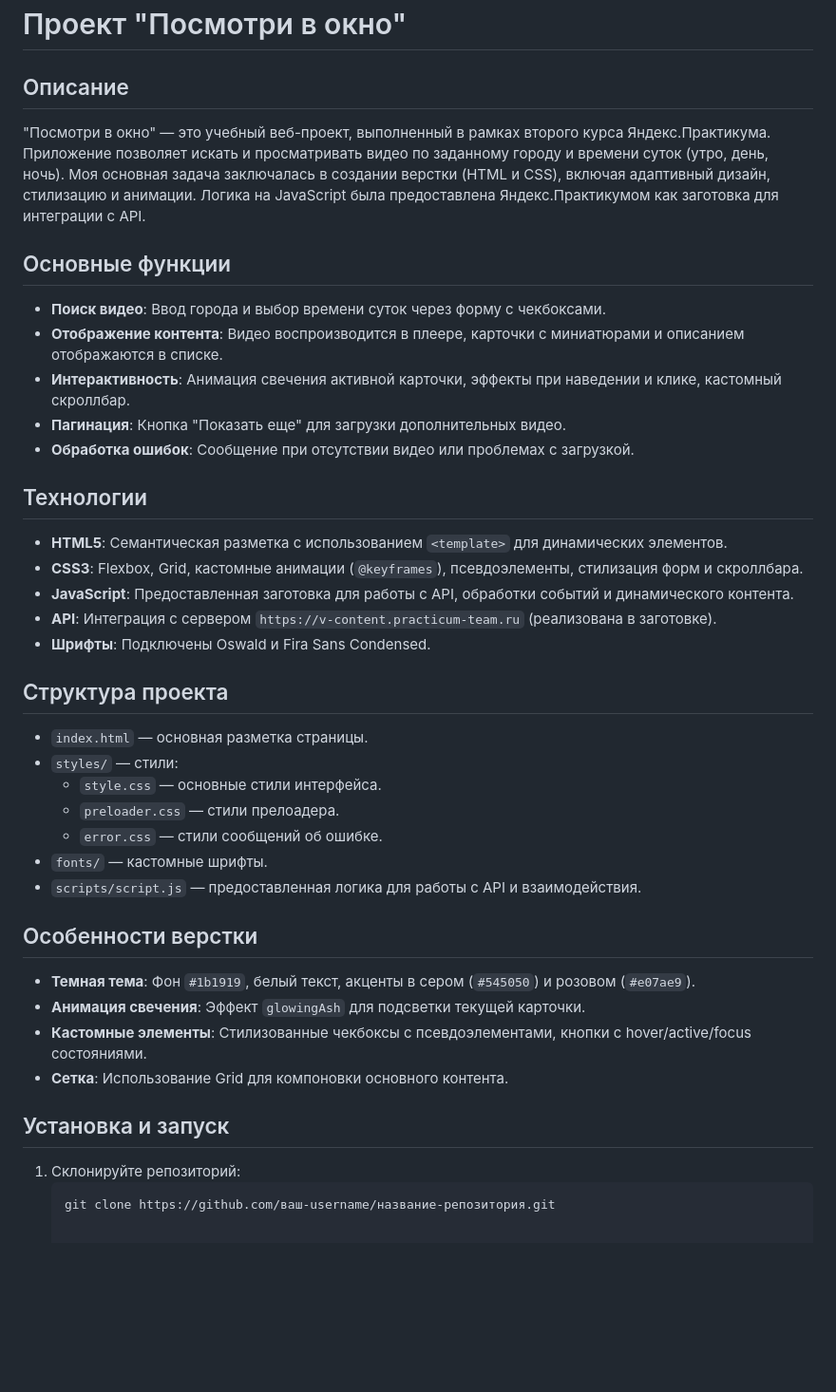
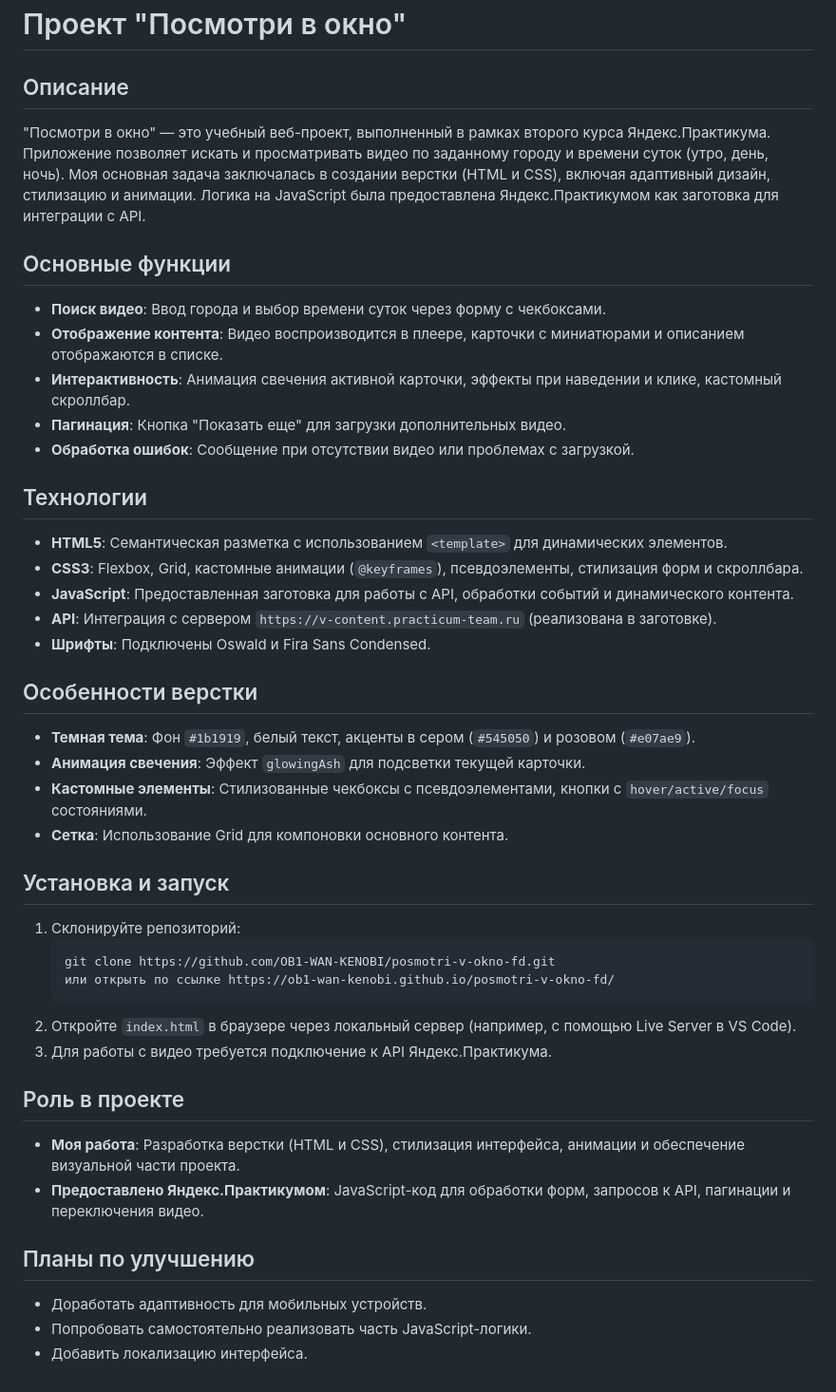
Before and after one commit to OB1-WAN-KENOBI/posmotri-v-okno-fd, a Markdown page: README.md, the part around the change. Shown at 95% size. Rendered like a GitHub page; blank space fills up the shorter version.

````diff
--- a/README.md
+++ b/README.md
@@ -1,11 +1,9 @@
 # Проект "Посмотри в окно"
 
 ## Описание
-
 "Посмотри в окно" — это учебный веб-проект, выполненный в рамках второго курса Яндекс.Практикума. Приложение позволяет искать и просматривать видео по заданному городу и времени суток (утро, день, ночь). Моя основная задача заключалась в создании верстки (HTML и CSS), включая адаптивный дизайн, стилизацию и анимации. Логика на JavaScript была предоставлена Яндекс.Практикумом как заготовка для интеграции с API.
 
 ## Основные функции
-
 - **Поиск видео**: Ввод города и выбор времени суток через форму с чекбоксами.
 - **Отображение контента**: Видео воспроизводится в плеере, карточки с миниатюрами и описанием отображаются в списке.
 - **Интерактивность**: Анимация свечения активной карточки, эффекты при наведении и клике, кастомный скроллбар.
@@ -13,32 +11,32 @@
 - **Обработка ошибок**: Сообщение при отсутствии видео или проблемах с загрузкой.
 
 ## Технологии
-
 - **HTML5**: Семантическая разметка с использованием `<template>` для динамических элементов.
 - **CSS3**: Flexbox, Grid, кастомные анимации (`@keyframes`), псевдоэлементы, стилизация форм и скроллбара.
 - **JavaScript**: Предоставленная заготовка для работы с API, обработки событий и динамического контента.
 - **API**: Интеграция с сервером `https://v-content.practicum-team.ru` (реализована в заготовке).
 - **Шрифты**: Подключены Oswald и Fira Sans Condensed.
 
-## Структура проекта
-
-- `index.html` — основная разметка страницы.
-- `styles/` — стили:
-  - `style.css` — основные стили интерфейса.
-  - `preloader.css` — стили прелоадера.
-  - `error.css` — стили сообщений об ошибке.
-- `fonts/` — кастомные шрифты.
-- `scripts/script.js` — предоставленная логика для работы с API и взаимодействия.
-
 ## Особенности верстки
-
 - **Темная тема**: Фон `#1b1919`, белый текст, акценты в сером (`#545050`) и розовом (`#e07ae9`).
 - **Анимация свечения**: Эффект `glowingAsh` для подсветки текущей карточки.
-- **Кастомные элементы**: Стилизованные чекбоксы с псевдоэлементами, кнопки с hover/active/focus состояниями.
+- **Кастомные элементы**: Стилизованные чекбоксы с псевдоэлементами, кнопки с `hover/active/focus` состояниями.
 - **Сетка**: Использование Grid для компоновки основного контента.
 
 ## Установка и запуск
-
 1. Склонируйте репозиторий:
    ```bash
-   git clone https://github.com/ваш-username/название-репозитория.git
+   git clone https://github.com/OB1-WAN-KENOBI/posmotri-v-okno-fd.git
+   или открыть по ссылке https://ob1-wan-kenobi.github.io/posmotri-v-okno-fd/
+   ```
+2. Откройте `index.html` в браузере через локальный сервер (например, с помощью Live Server в VS Code).
+3. Для работы с видео требуется подключение к API Яндекс.Практикума.
+
+## Роль в проекте
+- **Моя работа**: Разработка верстки (HTML и CSS), стилизация интерфейса, анимации и обеспечение визуальной части проекта.
+- **Предоставлено Яндекс.Практикумом**: JavaScript-код для обработки форм, запросов к API, пагинации и переключения видео.
+
+## Планы по улучшению
+- Доработать адаптивность для мобильных устройств.
+- Попробовать самостоятельно реализовать часть JavaScript-логики.
+- Добавить локализацию интерфейса.
````
